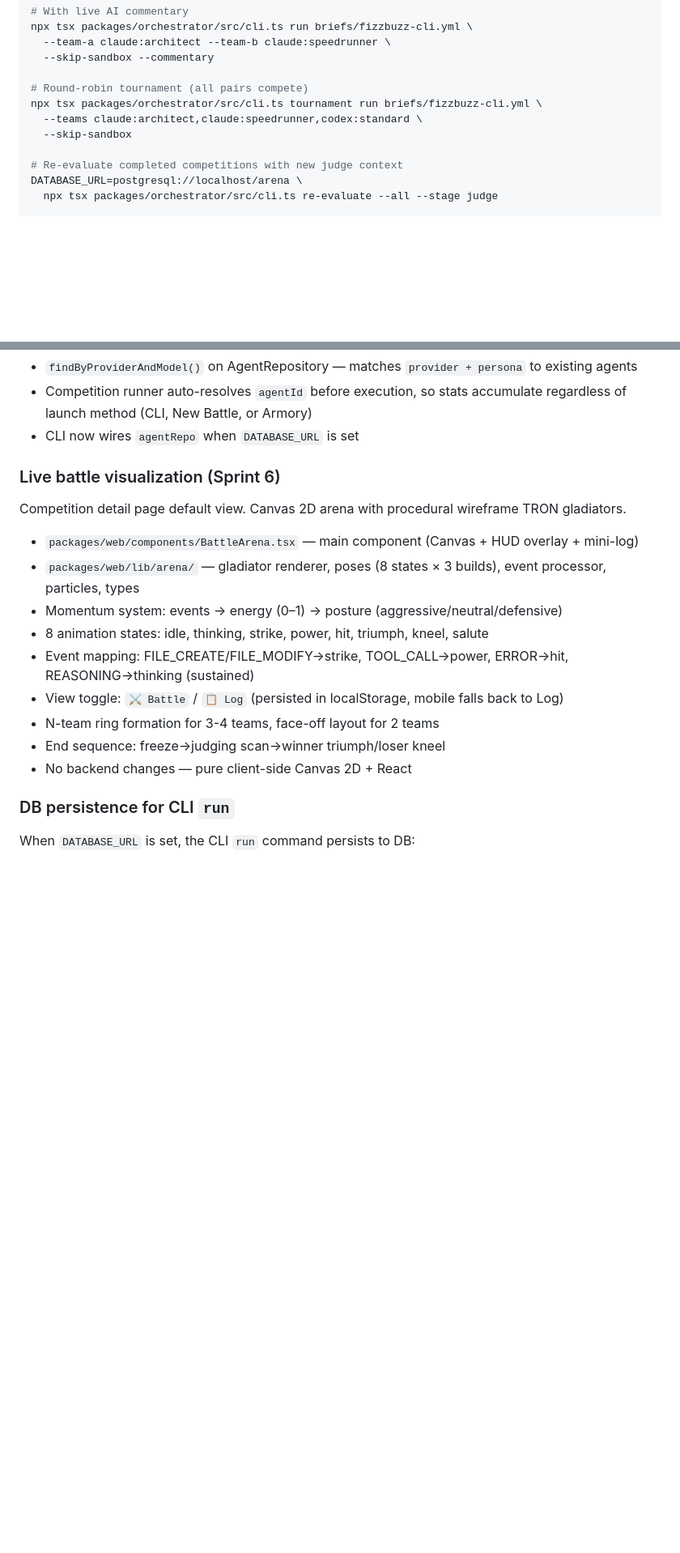
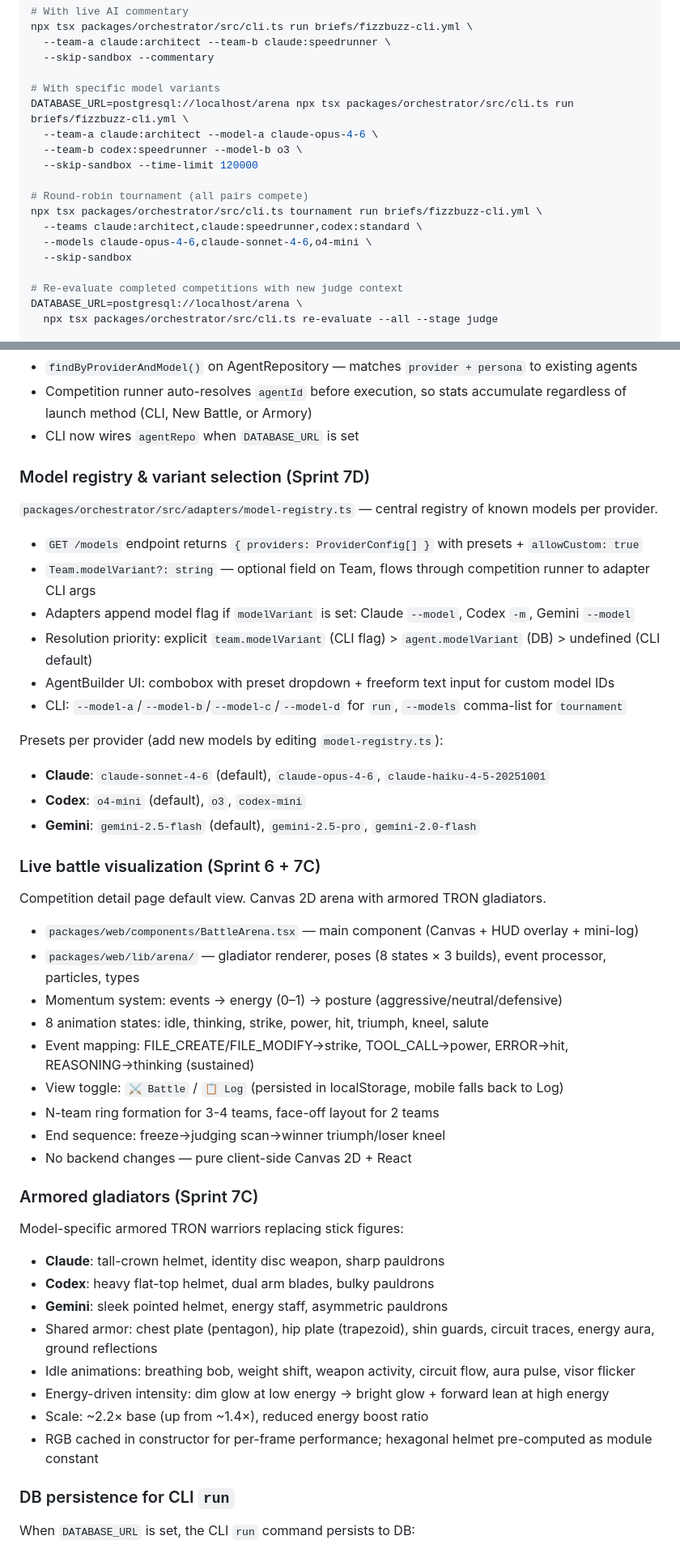
Before and after one commit to kikostefanov-lab/Arena4Ai, a Markdown page: CLAUDE.md, 2 parts joined by grey strips. Shown at 81% size. Drawn GitHub-style; blank space fills up the shorter version.

Commit message:
docs: update CLAUDE.md for Sprint 7C+7D — armored gladiators, 65s reels, model registry, CLI model flags

```diff
--- a/CLAUDE.md
+++ b/CLAUDE.md
@@ -42,9 +42,16 @@ npx tsx packages/orchestrator/src/cli.ts run briefs/fizzbuzz-cli.yml \
   --team-a claude:architect --team-b claude:speedrunner \
   --skip-sandbox --commentary
 
+# With specific model variants
+DATABASE_URL=postgresql://localhost/arena npx tsx packages/orchestrator/src/cli.ts run briefs/fizzbuzz-cli.yml \
+  --team-a claude:architect --model-a claude-opus-4-6 \
+  --team-b codex:speedrunner --model-b o3 \
+  --skip-sandbox --time-limit 120000
+
 # Round-robin tournament (all pairs compete)
 npx tsx packages/orchestrator/src/cli.ts tournament run briefs/fizzbuzz-cli.yml \
   --teams claude:architect,claude:speedrunner,codex:standard \
+  --models claude-opus-4-6,claude-sonnet-4-6,o4-mini \
   --skip-sandbox
 
 # Re-evaluate completed competitions with new judge context
@@ -290,8 +297,22 @@ Enable dual judging (standard + adversarial) for higher-quality scoring.
 - Competition runner auto-resolves `agentId` before execution, so stats accumulate regardless of launch method (CLI, New Battle, or Armory)
 - CLI now wires `agentRepo` when `DATABASE_URL` is set
 
-### Live battle visualization (Sprint 6)
-Competition detail page default view. Canvas 2D arena with procedural wireframe TRON gladiators.
+### Model registry & variant selection (Sprint 7D)
+`packages/orchestrator/src/adapters/model-registry.ts` — central registry of known models per provider.
+- `GET /models` endpoint returns `{ providers: ProviderConfig[] }` with presets + `allowCustom: true`
+- `Team.modelVariant?: string` — optional field on Team, flows through competition runner to adapter CLI args
+- Adapters append model flag if `modelVariant` is set: Claude `--model`, Codex `-m`, Gemini `--model`
+- Resolution priority: explicit `team.modelVariant` (CLI flag) > `agent.modelVariant` (DB) > undefined (CLI default)
+- AgentBuilder UI: combobox with preset dropdown + freeform text input for custom model IDs
+- CLI: `--model-a`/`--model-b`/`--model-c`/`--model-d` for `run`, `--models` comma-list for `tournament`
+
+Presets per provider (add new models by editing `model-registry.ts`):
+- **Claude**: `claude-sonnet-4-6` (default), `claude-opus-4-6`, `claude-haiku-4-5-20251001`
+- **Codex**: `o4-mini` (default), `o3`, `codex-mini`
+- **Gemini**: `gemini-2.5-flash` (default), `gemini-2.5-pro`, `gemini-2.0-flash`
+
+### Live battle visualization (Sprint 6 + 7C)
+Competition detail page default view. Canvas 2D arena with armored TRON gladiators.
 - `packages/web/components/BattleArena.tsx` — main component (Canvas + HUD overlay + mini-log)
 - `packages/web/lib/arena/` — gladiator renderer, poses (8 states × 3 builds), event processor, particles, types
 - Momentum system: events → energy (0–1) → posture (aggressive/neutral/defensive)
@@ -301,6 +322,17 @@ Competition detail page default view. Canvas 2D arena with procedural wireframe
 - N-team ring formation for 3-4 teams, face-off layout for 2 teams
 - End sequence: freeze→judging scan→winner triumph/loser kneel
 - No backend changes — pure client-side Canvas 2D + React
+
+### Armored gladiators (Sprint 7C)
+Model-specific armored TRON warriors replacing stick figures:
+- **Claude**: tall-crown helmet, identity disc weapon, sharp pauldrons
+- **Codex**: heavy flat-top helmet, dual arm blades, bulky pauldrons
+- **Gemini**: sleek pointed helmet, energy staff, asymmetric pauldrons
+- Shared armor: chest plate (pentagon), hip plate (trapezoid), shin guards, circuit traces, energy aura, ground reflections
+- Idle animations: breathing bob, weight shift, weapon activity, circuit flow, aura pulse, visor flicker
+- Energy-driven intensity: dim glow at low energy → bright glow + forward lean at high energy
+- Scale: ~2.2× base (up from ~1.4×), reduced energy boost ratio
+- RGB cached in constructor for per-frame performance; hexagonal helmet pre-computed as module constant
 
 ### DB persistence for CLI `run`
 When `DATABASE_URL` is set, the CLI `run` command persists to DB:
```
Also changed, not shown: other parts of CLAUDE.md (+15 -11 lines).
